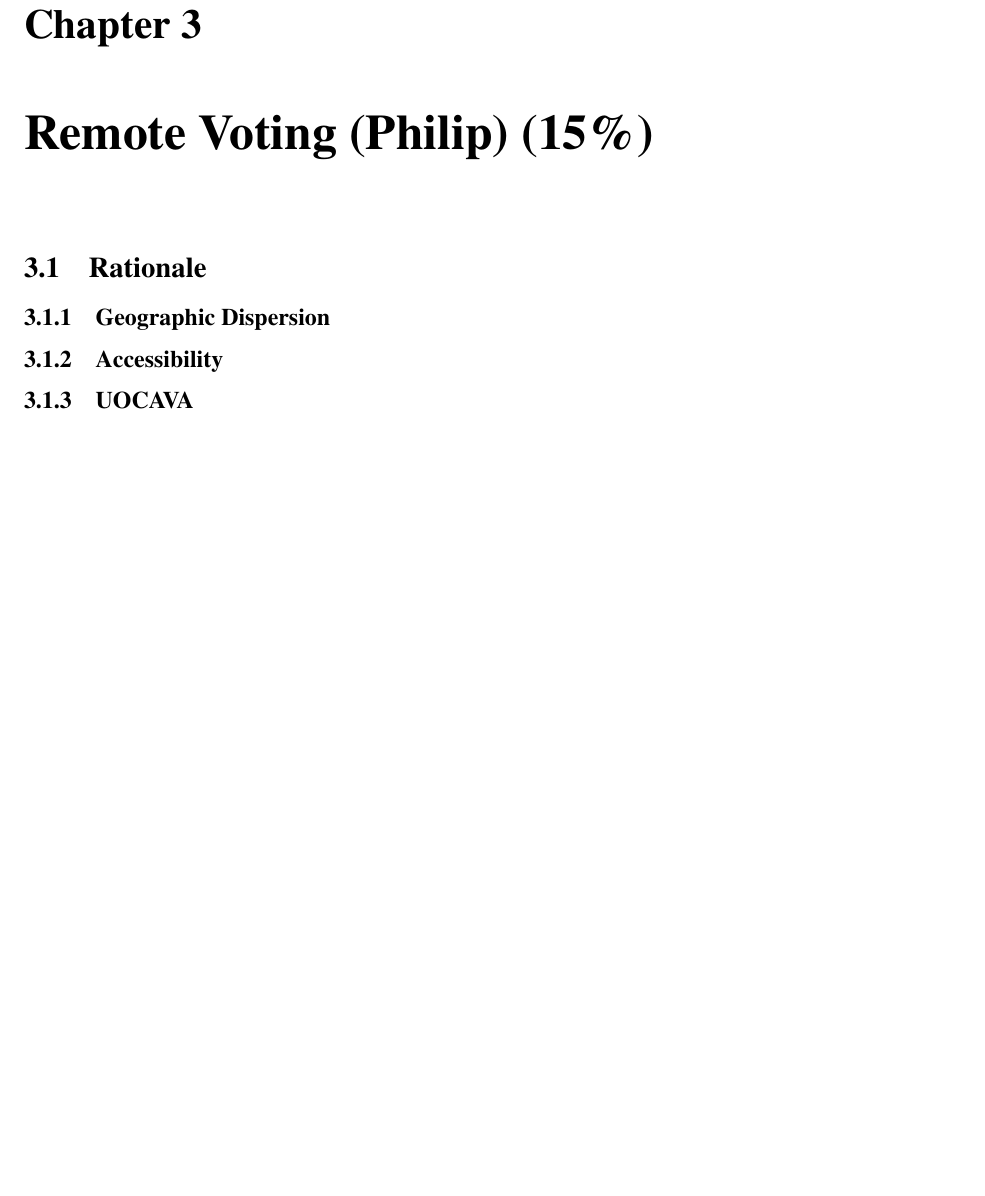
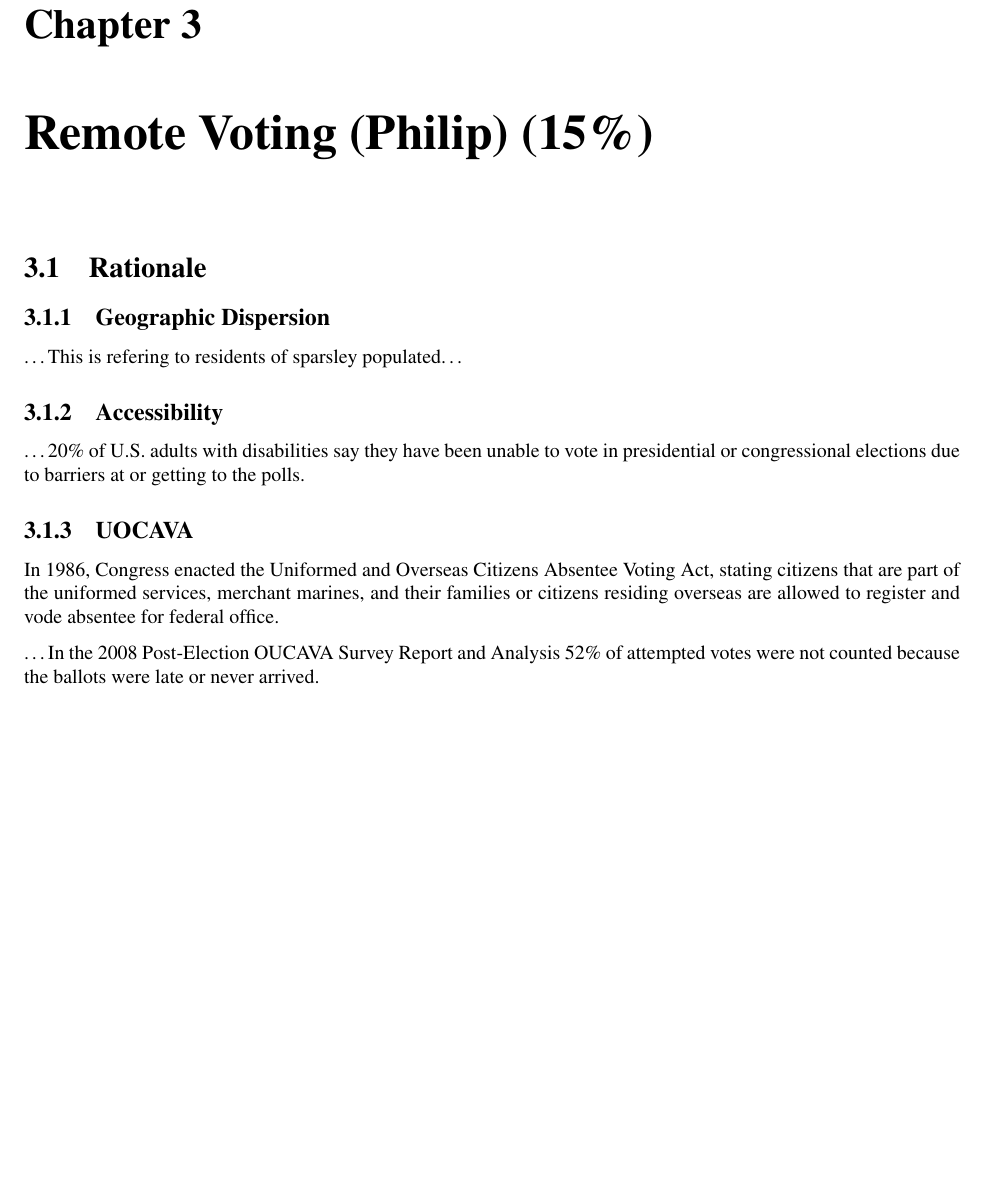
Before and after one commit to GaloisInc/e2eviv, a LaTeX document (report/report.tex, which reads report/remote_voting.tex): part of page 8 of 24 before the commit and part of page 8 of 25 after it, cut so that both start at the same text, the shorter picture padded with empty space. Compiled offline with pdfLaTeX.

Commit message:
included partial notes on remote_voting.tex still need to bring in more notes.

```diff
--- a/report/remote_voting.tex
+++ b/report/remote_voting.tex
@@ -3,8 +3,13 @@
 
 \section{Rationale}
 \subsection{Geographic Dispersion}
+\ldots This is refering to residents of sparsley populated\ldots
 \subsection{Accessibility}
+\ldots 20\% of U.S. adults with disabilities say they have been unable to vote in presidential or congressional elections due to barriers at or getting to the polls.
 \subsection{UOCAVA}
+In 1986, Congress enacted the Uniformed and Overseas Citizens Absentee Voting Act, stating citizens that are part of the uniformed services, merchant marines, and their families or citizens residing overseas are allowed to register and vode absentee for federal office.
+
+\ldots In the 2008 Post-Election OUCAVA Survey Report and Analysis 52\% of attempted votes were not counted because the ballots were late or never arrived.
 \subsection{Early Voting}
 \subsection{Expectations}
 \section{History}
```
Also changed, not shown: report/remote_voting.tex (4 more changed lines).
